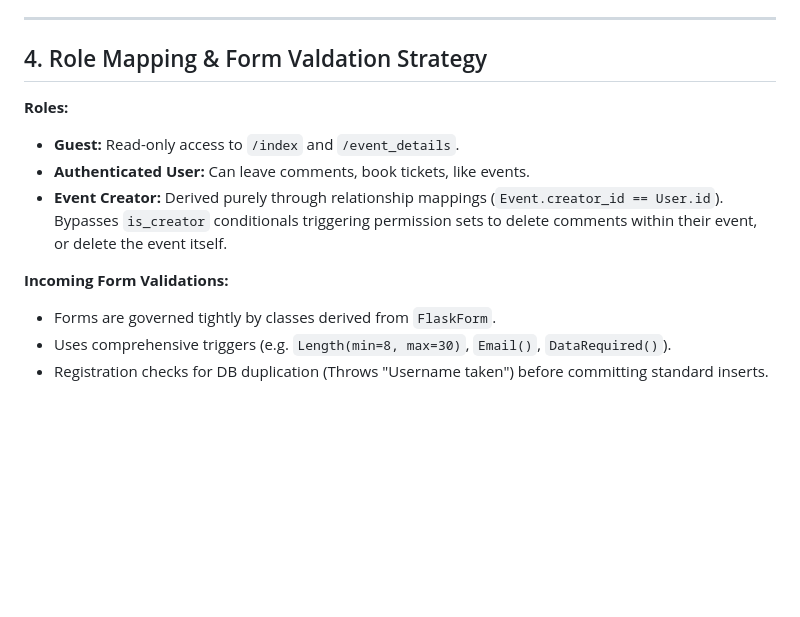
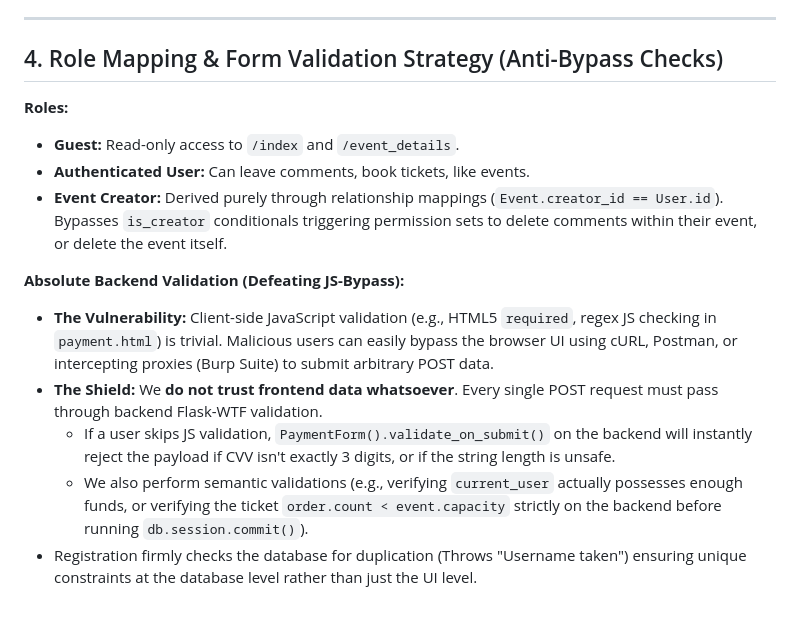
Before and after one commit to amritanshkm/CITS5505-Project, a Markdown page: docs/backend_architecture.md, the part around the change. GitHub-like rendering; blank space fills up the shorter version.

Commit message:
docs: finalize robust backend implementation plan and explicitly address validation bypass vulnerabilities

```diff
--- a/docs/backend_architecture.md
+++ b/docs/backend_architecture.md
@@ -46,14 +46,16 @@ A standard transaction (e.g., Joining an event / Making a payment) follows this
 
 ---
 
-## 4. Role Mapping & Form Valdation Strategy
+## 4. Role Mapping & Form Validation Strategy (Anti-Bypass Checks)
 
 **Roles:**
 * **Guest:** Read-only access to `/index` and `/event_details`.
 * **Authenticated User:** Can leave comments, book tickets, like events.
 * **Event Creator:** Derived purely through relationship mappings (`Event.creator_id == User.id`). Bypasses `is_creator` conditionals triggering permission sets to delete comments within their event, or delete the event itself.
 
-**Incoming Form Validations:**
-* Forms are governed tightly by classes derived from `FlaskForm`.
-* Uses comprehensive triggers (e.g. `Length(min=8, max=30)`, `Email()`, `DataRequired()`).
-* Registration checks for DB duplication (Throws "Username taken") before committing standard inserts.
+**Absolute Backend Validation (Defeating JS-Bypass):**
+* **The Vulnerability:** Client-side JavaScript validation (e.g., HTML5 `required`, regex JS checking in `payment.html`) is trivial. Malicious users can easily bypass the browser UI using cURL, Postman, or intercepting proxies (Burp Suite) to submit arbitrary POST data.
+* **The Shield:** We **do not trust frontend data whatsoever**. Every single POST request must pass through backend Flask-WTF validation.
+  * If a user skips JS validation, `PaymentForm().validate_on_submit()` on the backend will instantly reject the payload if CVV isn't exactly 3 digits, or if the string length is unsafe.
+  * We also perform semantic validations (e.g., verifying `current_user` actually possesses enough funds, or verifying the ticket `order.count < event.capacity` strictly on the backend before running `db.session.commit()`).
+* Registration firmly checks the database for duplication (Throws "Username taken") ensuring unique constraints at the database level rather than just the UI level.
```
Also changed, not shown: docs/backend_implementation_plan.md (added, +48 -0 lines), docs/database_models.md (+16 -4 lines).
